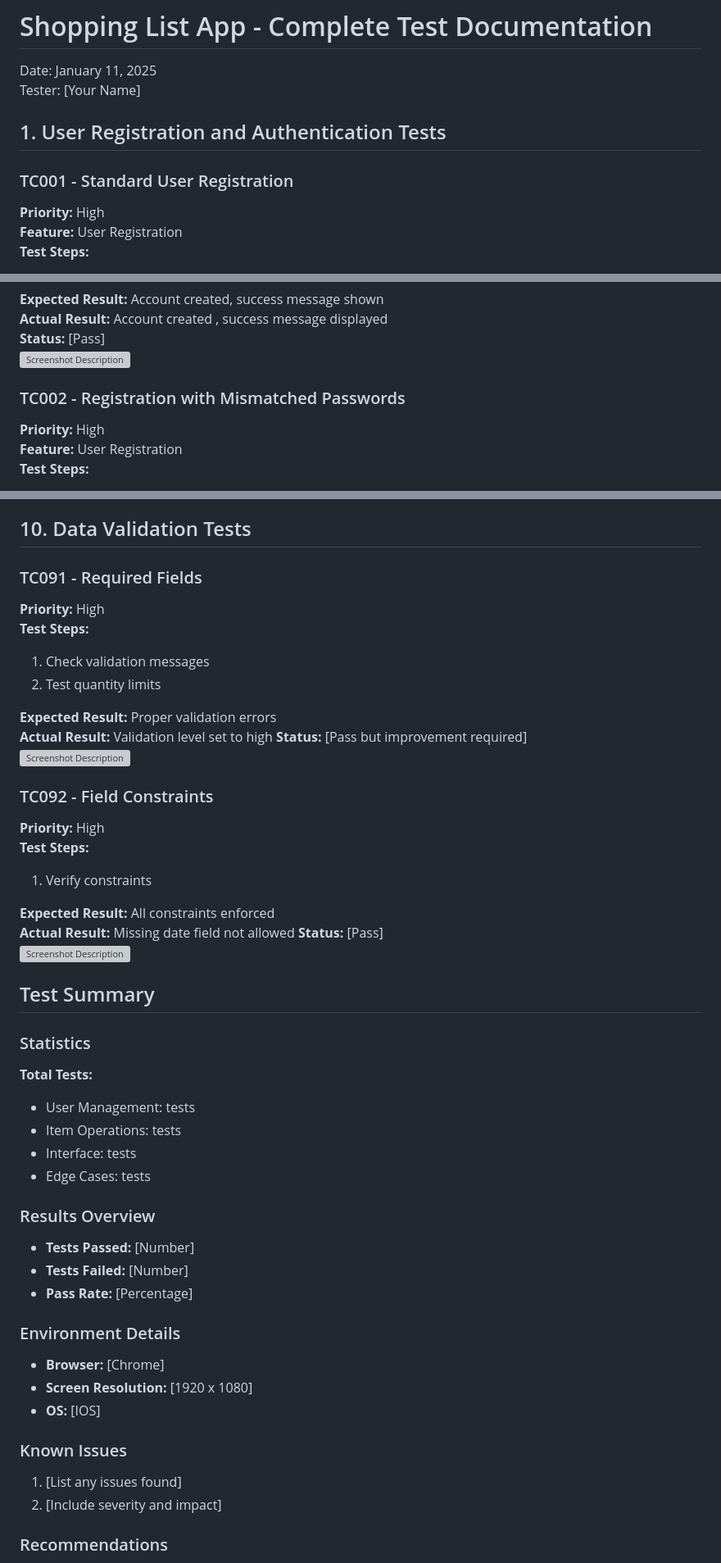
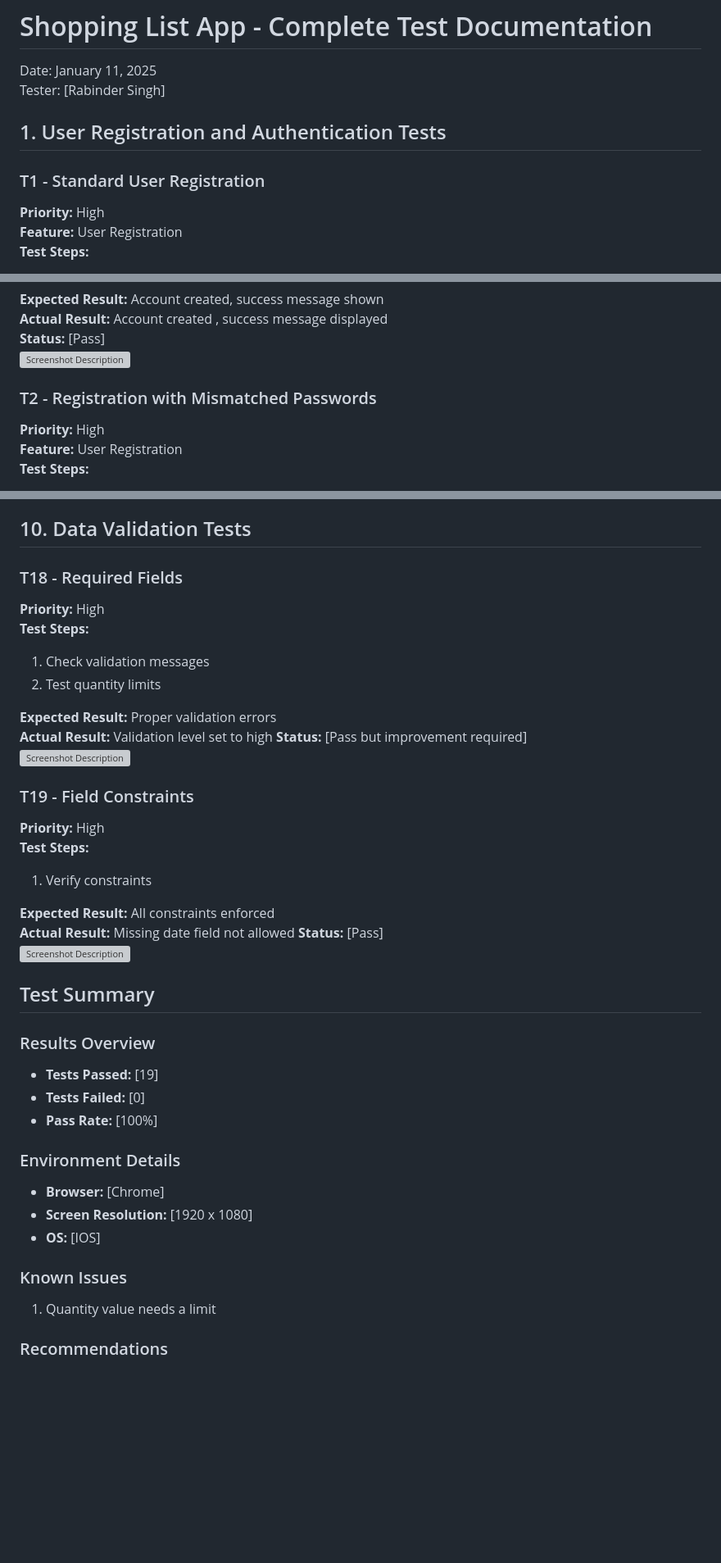
Before and after one commit to rabsingh/Capstone-Project, a Markdown page: TESTING.md, 3 parts joined by grey strips. Shown at 82% size. GitHub-like rendering; blank space fills up the shorter version; grey boxes are pictures that could not be loaded.

Commit message:
formatted TESTING.md

```diff
--- a/TESTING.md
+++ b/TESTING.md
@@ -1,11 +1,11 @@
 # Shopping List App - Complete Test Documentation
 
 Date: January 11, 2025
-Tester: [Your Name]
+Tester: [Rabinder Singh]
 
 ## 1. User Registration and Authentication Tests
 
-### TC001 - Standard User Registration
+### T1 - Standard User Registration
 **Priority:** High
 **Feature:** User Registration
 **Test Steps:**
@@ -20,7 +20,7 @@ Tester: [Your Name]
 **Status:** [Pass]
 ![Screenshot  Description](shopping_list_app/test_evidence/screenshots/1.png)
 
-### TC002 - Registration with Mismatched Passwords
+### T2 - Registration with Mismatched Passwords
 **Priority:** High
 **Feature:** User Registration
 **Test Steps:**
@@ -245,7 +245,7 @@ Tester: [Your Name]
 
 ## 10. Data Validation Tests
 
-### TC091 - Required Fields
+### T18 - Required Fields
 **Priority:** High
 **Test Steps:**
 1. Check validation messages
@@ -256,7 +256,7 @@ Tester: [Your Name]
 **Status:** [Pass but improvement required]
 ![Screenshot Description](shopping_list_app/test_evidence/screenshots/16.png)
 
-### TC092 - Field Constraints
+### T19 - Field Constraints
 **Priority:** High
 **Test Steps:**
 1. Verify constraints
@@ -268,17 +268,10 @@ Tester: [Your Name]
 
 ## Test Summary
 
-### Statistics
-**Total Tests:**
-- User Management:  tests
-- Item Operations:  tests
-- Interface:  tests
-- Edge Cases:  tests
-
 ### Results Overview
-- **Tests Passed:** [Number]
-- **Tests Failed:** [Number]
-- **Pass Rate:** [Percentage]
+- **Tests Passed:** [19]
+- **Tests Failed:** [0]
+- **Pass Rate:** [100%]
 
 ### Environment Details
 - **Browser:** [Chrome]
@@ -286,8 +279,7 @@ Tester: [Your Name]
 - **OS:** [IOS]
 
 ### Known Issues
-1. [List any issues found]
-2. [Include severity and impact]
+1. Quantity value needs a limit
 
 ### Recommendations
 1. Grey out all days other then Monday for week beginning  - medium priority
```
Also changed, not shown: other parts of TESTING.md (+15 -15 lines), README.md (+1 -1 lines).
